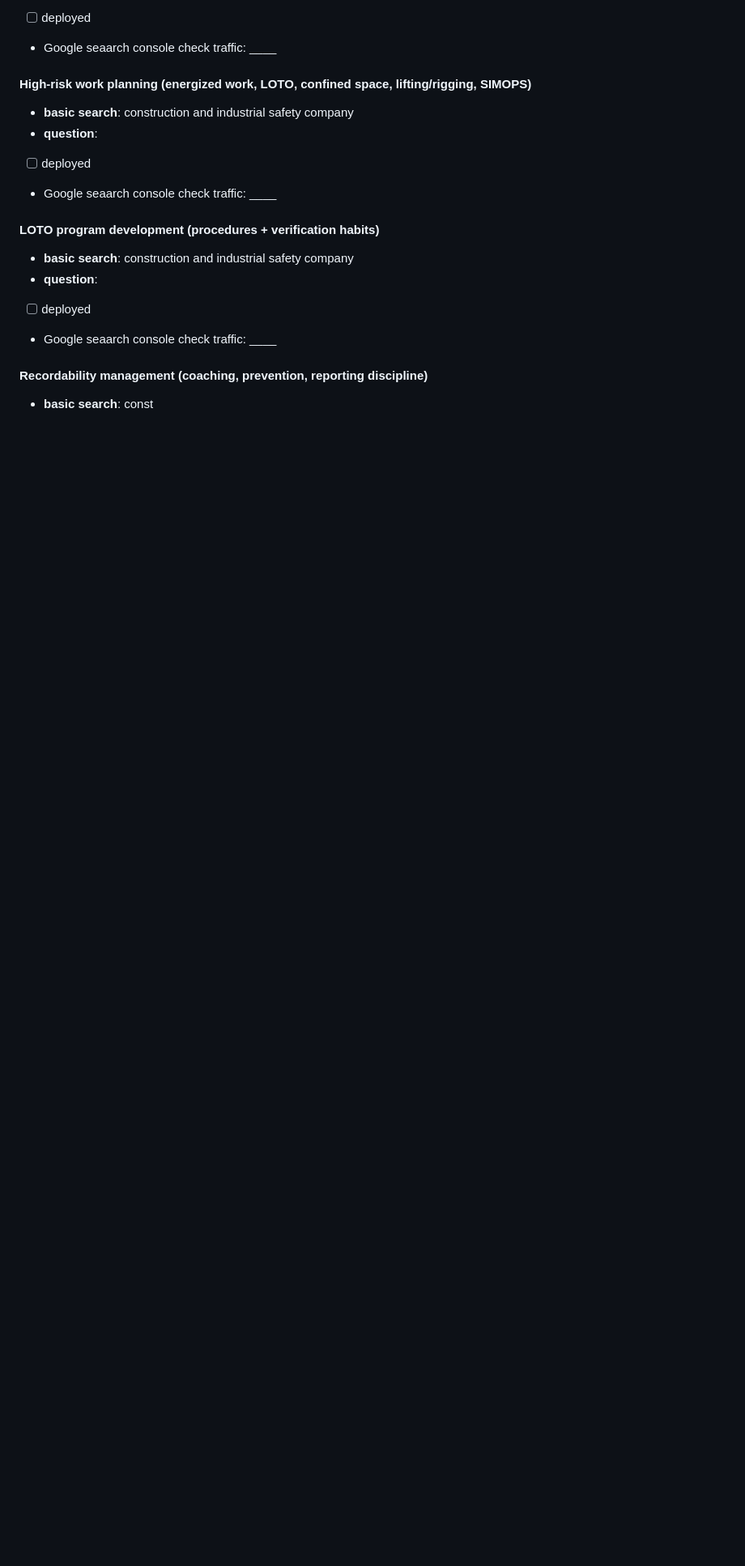
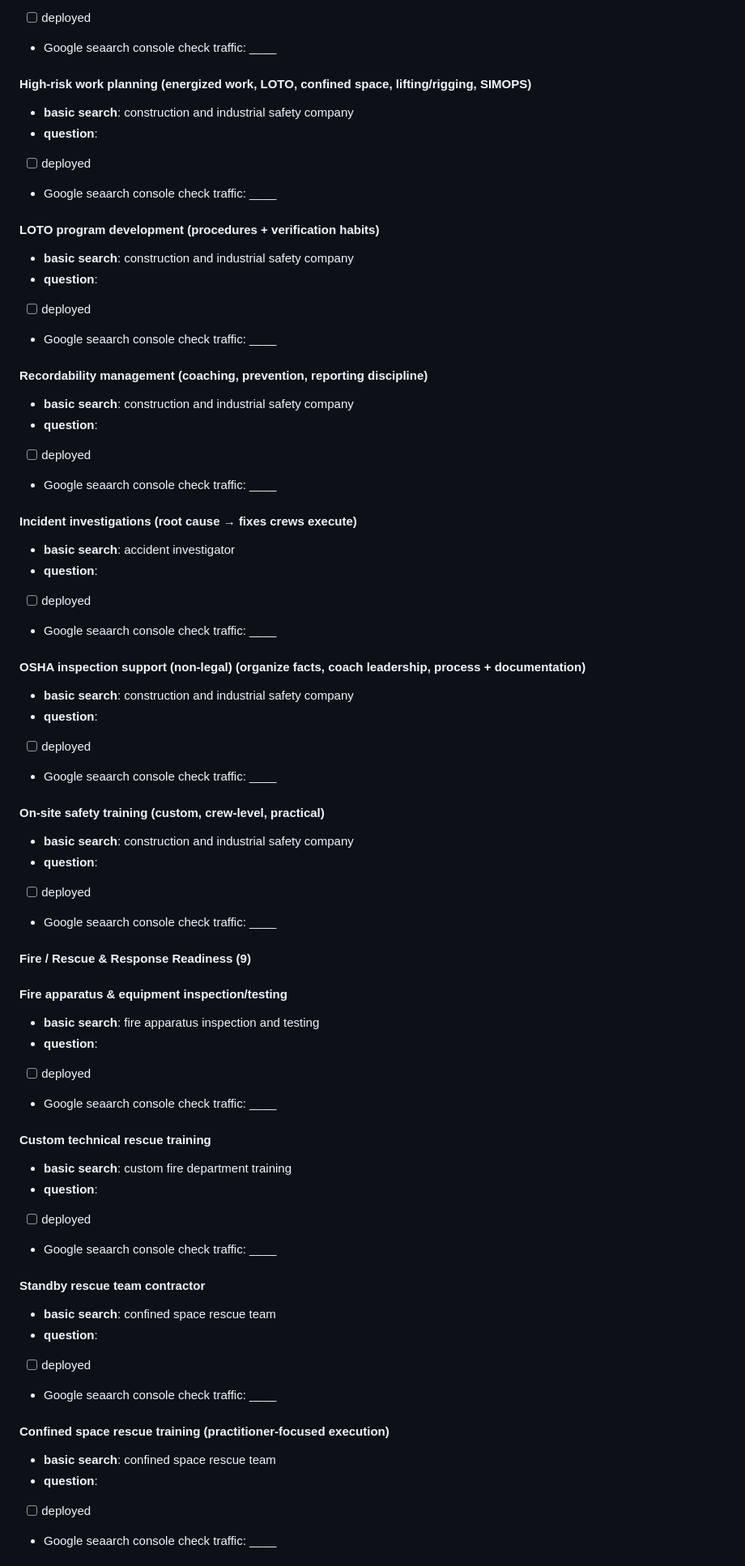
Before and after one commit to Northline-Safety-Solutions/Northline-Safety-Solutions.github.io, a Markdown page: README.md, the part around one of its changes. Shown at 81% size. Drawn GitHub-style; blank space fills up the shorter version.

Commit message:
Update README with ranked services and details

```diff
--- a/README.md
+++ b/README.md
@@ -35,4 +35,53 @@
 - Google seaarch console check traffic: ____
 
 #### Recordability management (coaching, prevention, reporting discipline)
-- **basic search**: const
+- **basic search**: construction and industrial safety company
+- **question**:
+- [ ] deployed
+- Google seaarch console check traffic: ____
+
+#### Incident investigations (root cause → fixes crews execute)
+- **basic search**: accident investigator
+- **question**:
+- [ ] deployed
+- Google seaarch console check traffic: ____
+
+#### OSHA inspection support (non-legal) (organize facts, coach leadership, process + documentation)
+- **basic search**: construction and industrial safety company
+- **question**:
+- [ ] deployed
+- Google seaarch console check traffic: ____
+
+#### On-site safety training (custom, crew-level, practical)
+- **basic search**: construction and industrial safety company
+- **question**:
+- [ ] deployed
+- Google seaarch console check traffic: ____
+
+
+#### Fire / Rescue & Response Readiness (9)
+
+#### Fire apparatus & equipment inspection/testing
+- **basic search**: fire apparatus inspection and testing
+- **question**:
+- [ ] deployed
+- Google seaarch console check traffic: ____
+
+#### Custom technical rescue training
+- **basic search**: custom fire department training
+- **question**:
+- [ ] deployed
+- Google seaarch console check traffic: ____
+
+#### Standby rescue team contractor
+- **basic search**: confined space rescue team
+- **question**:
+- [ ] deployed
+- Google seaarch console check traffic: ____
+
+#### Confined space rescue training (practitioner-focused execution)
+- **basic search**: confined space rescue team
+- **question**:
+- [ ] deployed
+- Google seaarch console check traffic: ____
+
```
Also changed, not shown: other parts of README.md (+31 -2 lines).
